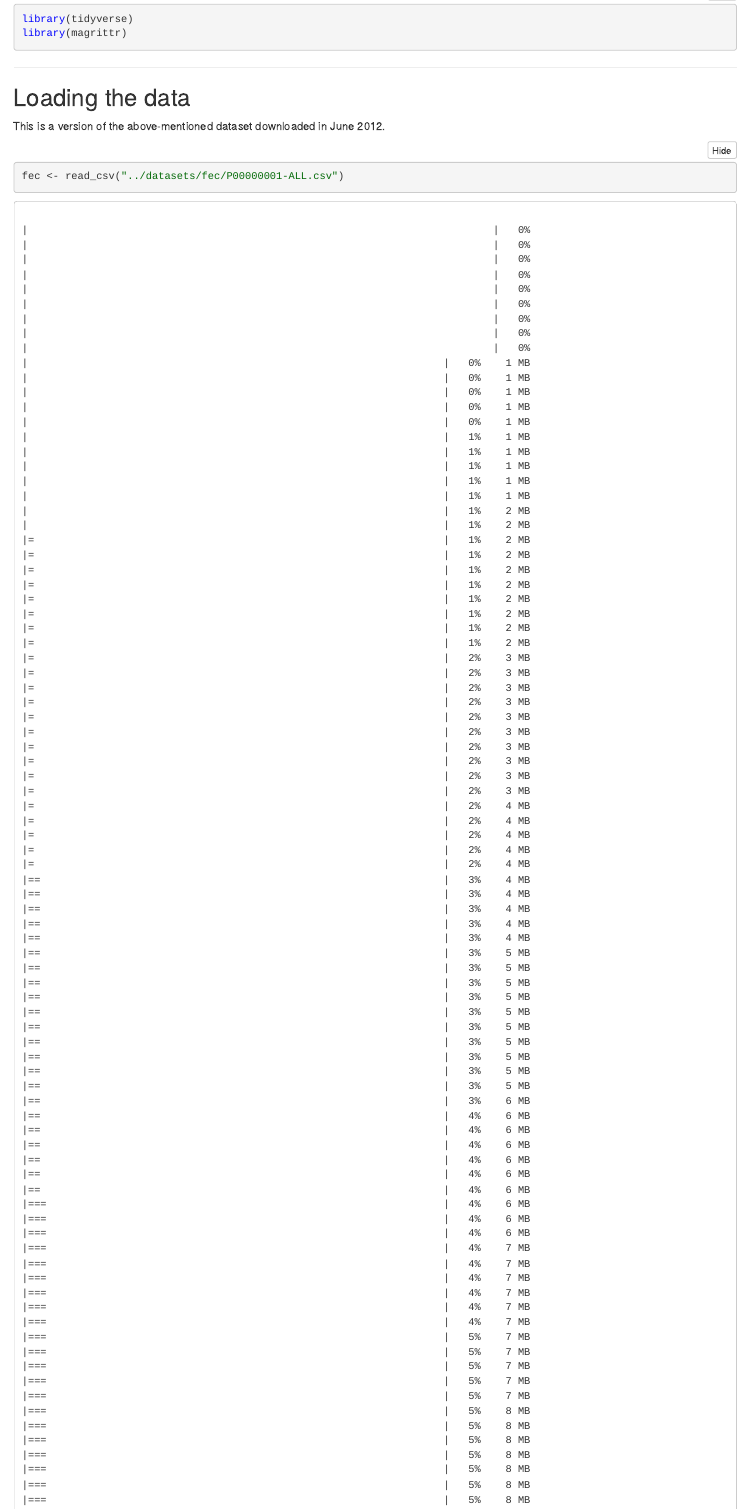
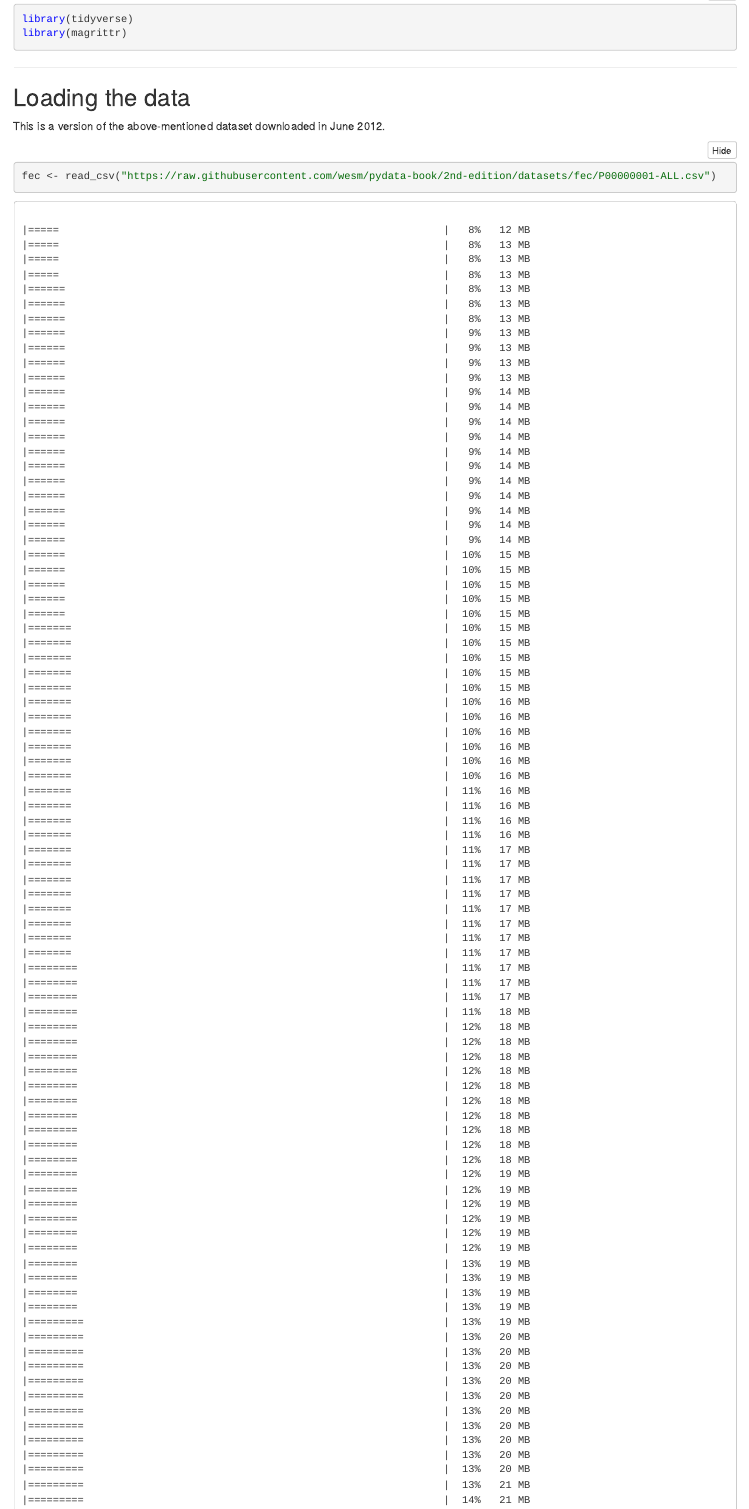
Before and after one commit to robertopreste/r_data_examples, an R Markdown document (Federal_Election_Commission_Database/federal_elections_2012.Rmd): the page in a window 1100 px wide, from 320 px down. The pictures show the output file Federal_Election_Commission_Database/federal_elections_2012.nb.html that the author committed with the source, opened offline.

Commit message:
Change input file download link

````diff
--- a/Federal_Election_Commission_Database/federal_elections_2012.Rmd
+++ b/Federal_Election_Commission_Database/federal_elections_2012.Rmd
@@ -25,7 +25,7 @@ ___
 This is a version of the above-mentioned dataset downloaded in June 2012.
 
 ```{r, message=FALSE}
-fec <- read_csv("../datasets/fec/P00000001-ALL.csv")
+fec <- read_csv("https://raw.githubusercontent.com/wesm/pydata-book/2nd-edition/datasets/fec/P00000001-ALL.csv")
 ```
 
 ```{r}
````
Also changed, not shown: Federal_Election_Commission_Database/federal_elections_2012.md, Federal_Election_Commission_Database/federal_elections_2012.nb.html, 1 other file.
